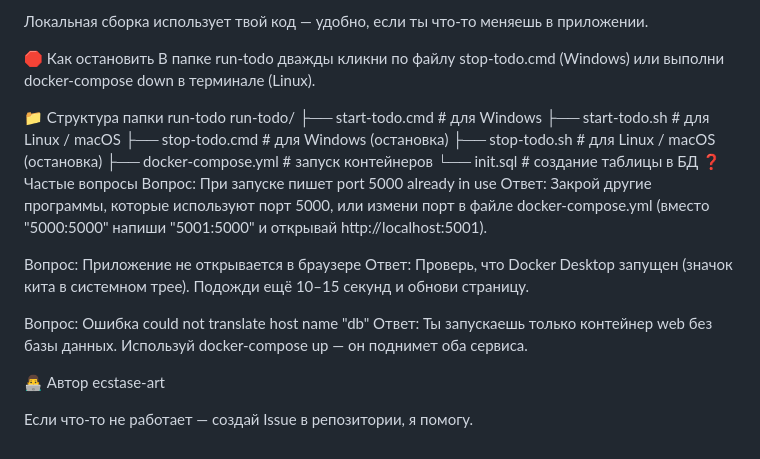
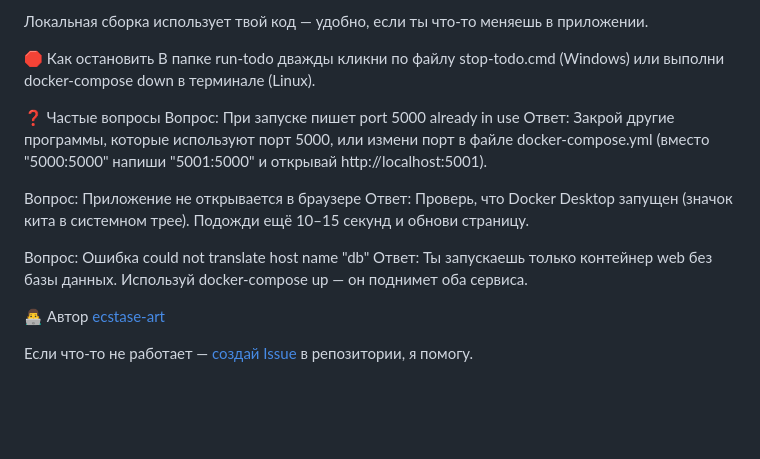
Before and after one commit to ecstase-art/todo-app, a Markdown page: README.md, the part around the change. Drawn GitHub-style; blank space fills up the shorter version.

```diff
--- a/README.md
+++ b/README.md
@@ -55,14 +55,8 @@ run-todo использует готовый образ с Docker Hub (скач
 🛑 Как остановить
 В папке run-todo дважды кликни по файлу stop-todo.cmd (Windows) или выполни docker-compose down в терминале (Linux).
 
-📁 Структура папки run-todo
-run-todo/
-├── start-todo.cmd          # для Windows
-├── start-todo.sh           # для Linux / macOS
-├── stop-todo.cmd           # для Windows (остановка)
-├── stop-todo.sh            # для Linux / macOS (остановка)
-├── docker-compose.yml      # запуск контейнеров
-└── init.sql                # создание таблицы в БД
+
+
 ❓ Частые вопросы
 Вопрос: При запуске пишет port 5000 already in use
 Ответ: Закрой другие программы, которые используют порт 5000, или измени порт в файле docker-compose.yml (вместо "5000:5000" напиши "5001:5000" и открывай http://localhost:5001).
@@ -73,7 +67,6 @@ run-todo/
 Вопрос: Ошибка could not translate host name "db"
 Ответ: Ты запускаешь только контейнер web без базы данных. Используй docker-compose up — он поднимет оба сервиса.
 
-👨‍💻 Автор
-ecstase-art
+👨‍💻 Автор [ecstase-art](https://github.com/ecstase-art)
 
-Если что-то не работает — создай Issue в репозитории, я помогу.
+Если что-то не работает — [создай Issue](https://github.com/ecstase-art/todo-app/issues) в репозитории, я помогу.
```
